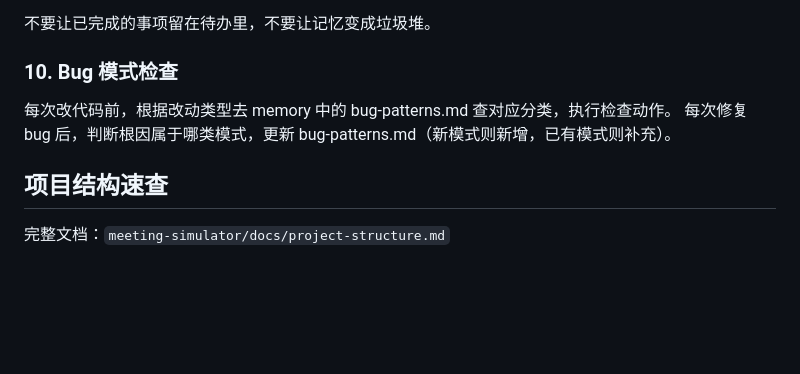
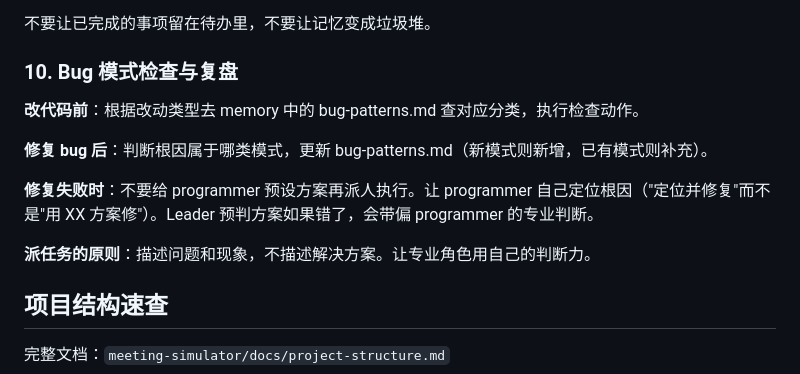
Before and after one commit to valerie-chennn/meetinghero, a Markdown page: CLAUDE.md, the part around the change. GitHub-like rendering; blank space fills up the shorter version.

Commit message:
chore: 更新 bug 复盘机制 — 派任务描述问题不描述方案
Co-Authored-By: Claude Opus 4.6 (1M context) <noreply@anthropic.com>

```diff
--- a/CLAUDE.md
+++ b/CLAUDE.md
@@ -108,10 +108,15 @@
 
 不要让已完成的事项留在待办里，不要让记忆变成垃圾堆。
 
-### 10. Bug 模式检查
+### 10. Bug 模式检查与复盘
 
-每次改代码前，根据改动类型去 memory 中的 bug-patterns.md 查对应分类，执行检查动作。
-每次修复 bug 后，判断根因属于哪类模式，更新 bug-patterns.md（新模式则新增，已有模式则补充）。
+**改代码前**：根据改动类型去 memory 中的 bug-patterns.md 查对应分类，执行检查动作。
+
+**修复 bug 后**：判断根因属于哪类模式，更新 bug-patterns.md（新模式则新增，已有模式则补充）。
+
+**修复失败时**：不要给 programmer 预设方案再派人执行。让 programmer 自己定位根因（"定位并修复"而不是"用 XX 方案修"）。Leader 预判方案如果错了，会带偏 programmer 的专业判断。
+
+**派任务的原则**：描述问题和现象，不描述解决方案。让专业角色用自己的判断力。
 
 ## 项目结构速查
 
```
